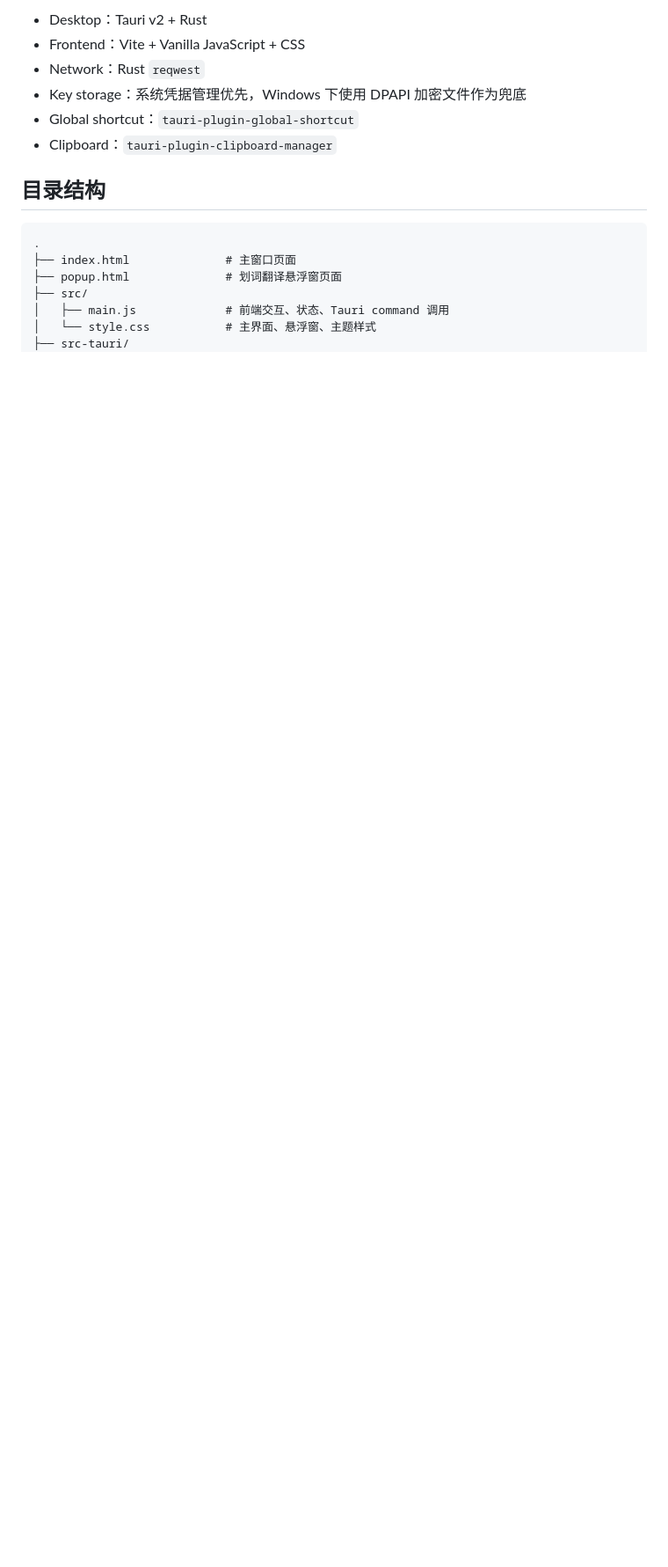
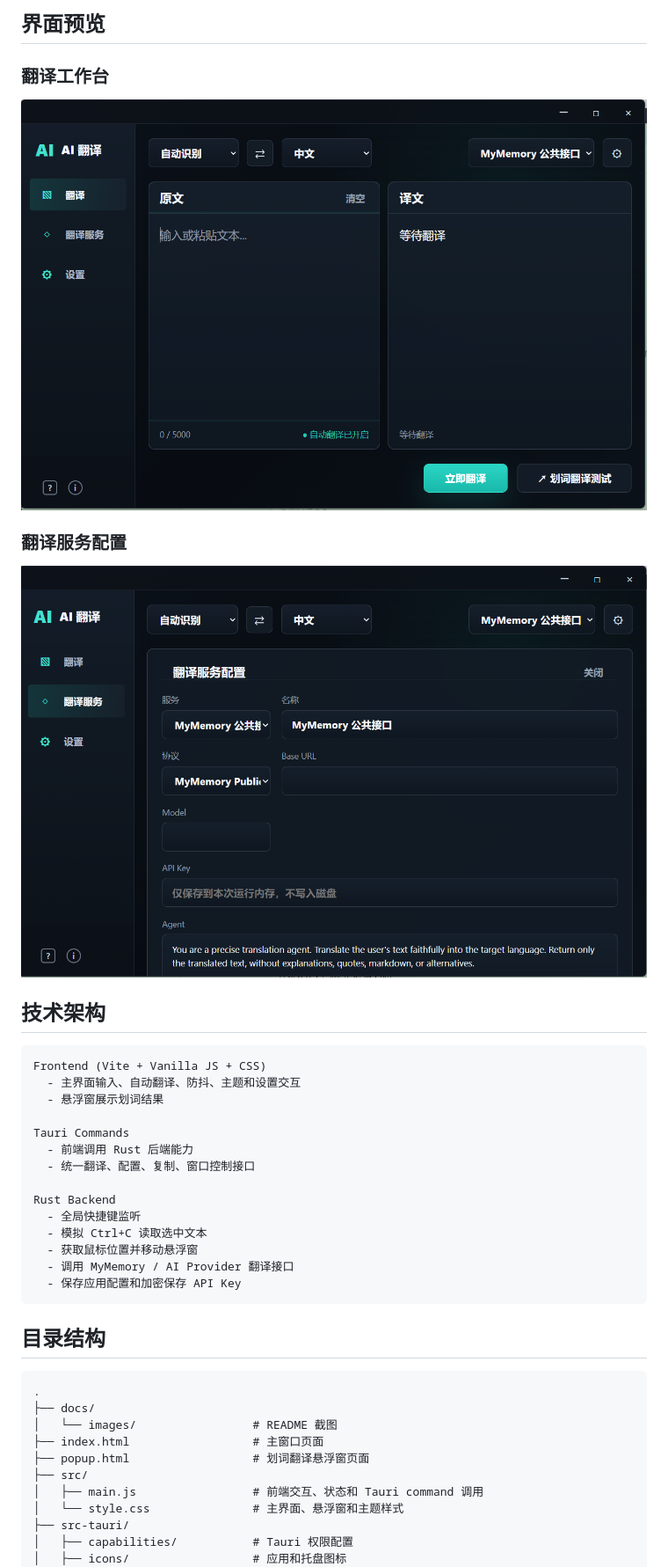
Before and after one commit to bowmansir/ai-translate, a Markdown page: README.md, the part around the change printed below. Shown: that part at 88% size. GitHub-like rendering; pictures changed too: docs/images/main-window.png (added), docs/images/provider-settings.png (added); blank space fills up the shorter version.

````diff
--- a/README.md
+++ b/README.md
@@ -20,19 +19,45 @@ AI 翻译是一款基于 Tauri v2 的轻量桌面翻译工具。前端负责极
 
-- Desktop：Tauri v2 + Rust
-- Frontend：Vite + Vanilla JavaScript + CSS
-- Network：Rust `reqwest`
-- Key storage：系统凭据管理优先，Windows 下使用 DPAPI 加密文件作为兜底
-- Global shortcut：`tauri-plugin-global-shortcut`
-- Clipboard：`tauri-plugin-clipboard-manager`
+## 界面预览
+
+### 翻译工作台
+
+![翻译工作台](docs/images/main-window.png)
+
+### 翻译服务配置
+
+![翻译服务配置](docs/images/provider-settings.png)
+
+## 技术架构
+
+```text
+Frontend (Vite + Vanilla JS + CSS)
+  - 主界面输入、自动翻译、防抖、主题和设置交互
+  - 悬浮窗展示划词结果
+
+Tauri Commands
+  - 前端调用 Rust 后端能力
+  - 统一翻译、配置、复制、窗口控制接口
+
+Rust Backend
+  - 全局快捷键监听
+  - 模拟 Ctrl+C 读取选中文本
+  - 获取鼠标位置并移动悬浮窗
+  - 调用 MyMemory / AI Provider 翻译接口
+  - 保存应用配置和加密保存 API Key
+```
 
 ## 目录结构
 
 ```text
 .
-├── index.html              # 主窗口页面
-├── popup.html              # 划词翻译悬浮窗页面
+├── docs/
+│   └── images/                 # README 截图
+├── index.html                  # 主窗口页面
+├── popup.html                  # 划词翻译悬浮窗页面
 ├── src/
-│   ├── main.js             # 前端交互、状态、Tauri command 调用
-│   └── style.css           # 主界面、悬浮窗、主题样式
+│   ├── main.js                 # 前端交互、状态和 Tauri command 调用
+│   └── style.css               # 主界面、悬浮窗和主题样式
 ├── src-tauri/
+│   ├── capabilities/           # Tauri 权限配置
+│   ├── icons/                  # 应用和托盘图标
 │   ├── src/
````
Also changed, not shown: other parts of README.md (+68 -36 lines).
